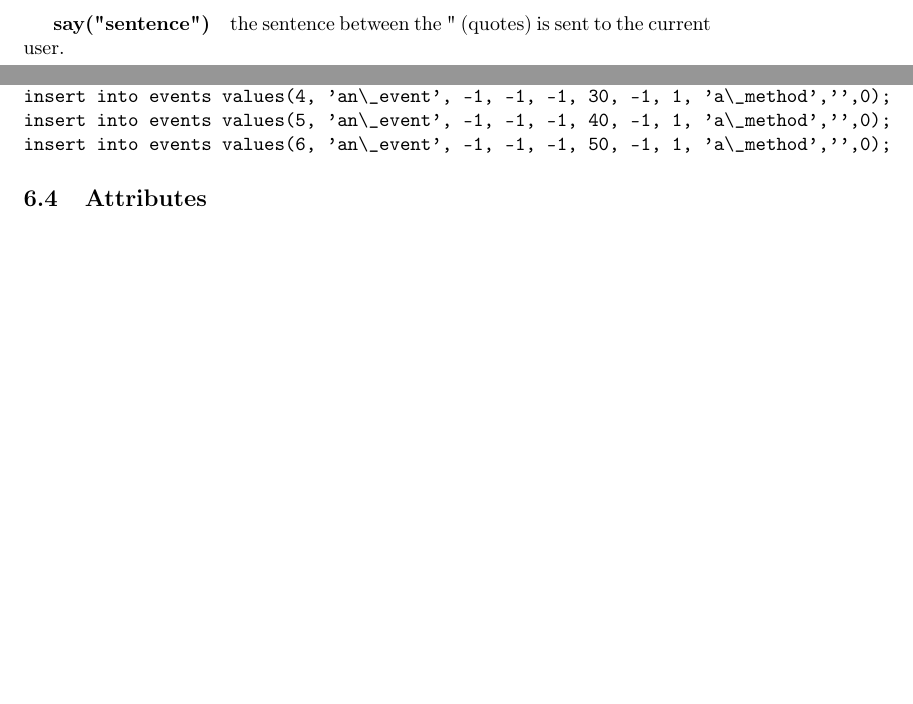
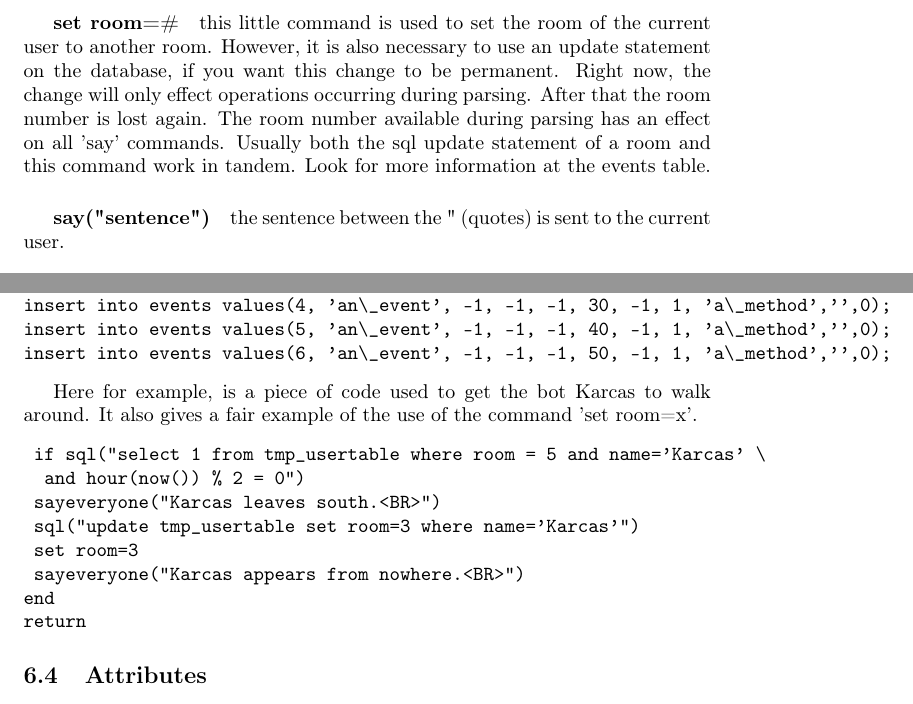
Before and after one commit to maartenl/Land-of-Karchan, a LaTeX document (docs/mmud.tex): two parts of pages 14 and 18 of 33 before the commit and two parts of pages 15 and 18 of 34 after it, joined at a grey line, cut at the place of the change, the shorter picture padded with empty space. Compiled offline with pdfLaTeX.

Commit message:
/* added some information concerning the new command 'set room=' for the parser */

```diff
--- a/docs/mmud.tex
+++ b/docs/mmud.tex
@@ -548,6 +547,14 @@ have nested if statements. This means that the body of an if statement can
 contain an if statement.
 \subparagraph{sql("query")}the query between the " (quotes) is executed by
 the database
+\subparagraph{set room=\#}this little command is used to set the room of the
+current user to another room. However, it is also necessary to use an update
+statement on the database, if you want this change to be permanent. Right
+now, the change will only effect operations occurring during parsing. After
+that the room number is lost again. The room number available during parsing
+has an effect on all 'say' commands. Usually both the sql update statement
+of a room and this command work in tandem. Look for more information at the
+events table.
 \subparagraph{say("sentence")}the sentence between the " (quotes) is sent to
 the current user.
 \subparagraph{sayeveryone("sentence")}the sentence between the " (quotes) is
@@ -711,6 +718,19 @@ insert into events values(3, 'an\_event', -1, -1, -1, 20, -1, 1, 'a\_method','',
 insert into events values(4, 'an\_event', -1, -1, -1, 30, -1, 1, 'a\_method','',0);
 insert into events values(5, 'an\_event', -1, -1, -1, 40, -1, 1, 'a\_method','',0);
 insert into events values(6, 'an\_event', -1, -1, -1, 50, -1, 1, 'a\_method','',0);
+\end{verbatim}
+
+Here for example, is a piece of code used to get the bot Karcas to walk
+around. It also gives a fair example of the use of the command 'set room=x'.
+\begin{verbatim}
+	if sql("select 1 from tmp_usertable where room = 5 and name='Karcas' \
+		and hour(now()) % 2 = 0")
+	sayeveryone("Karcas leaves south.<BR>")
+	sql("update tmp_usertable set room=3 where name='Karcas'")
+	set room=3
+	sayeveryone("Karcas appears from nowhere.<BR>")
+end
+return
 \end{verbatim}
 
 \subsection{Attributes}
```
Also changed, not shown: docs/mmud.tex (3 more changed lines).
